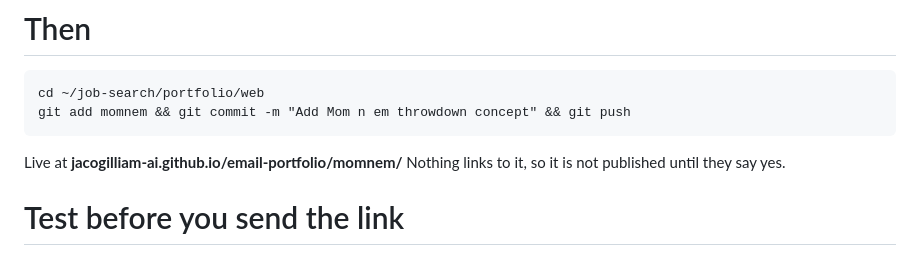
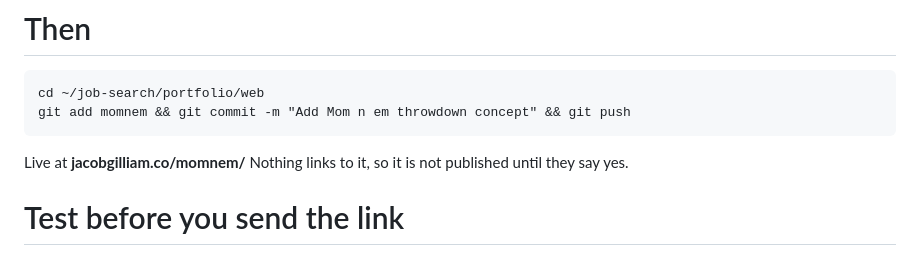
Before and after one commit to jacogilliam-ai/email-portfolio, a Markdown page: momnem/EXPORT-SPEC.md, the part around the change. GitHub-like rendering.

Commit message:
Point remaining references at jacobgilliam.co

```diff
--- a/momnem/EXPORT-SPEC.md
+++ b/momnem/EXPORT-SPEC.md
@@ -69,7 +69,7 @@ If you export those too you will have them twice.
     cd ~/job-search/portfolio/web
     git add momnem && git commit -m "Add Mom n em throwdown concept" && git push
 
-Live at **jacogilliam-ai.github.io/email-portfolio/momnem/**
+Live at **jacobgilliam.co/momnem/**
 Nothing links to it, so it is not published until they say yes.
 
 # Test before you send the link
```
